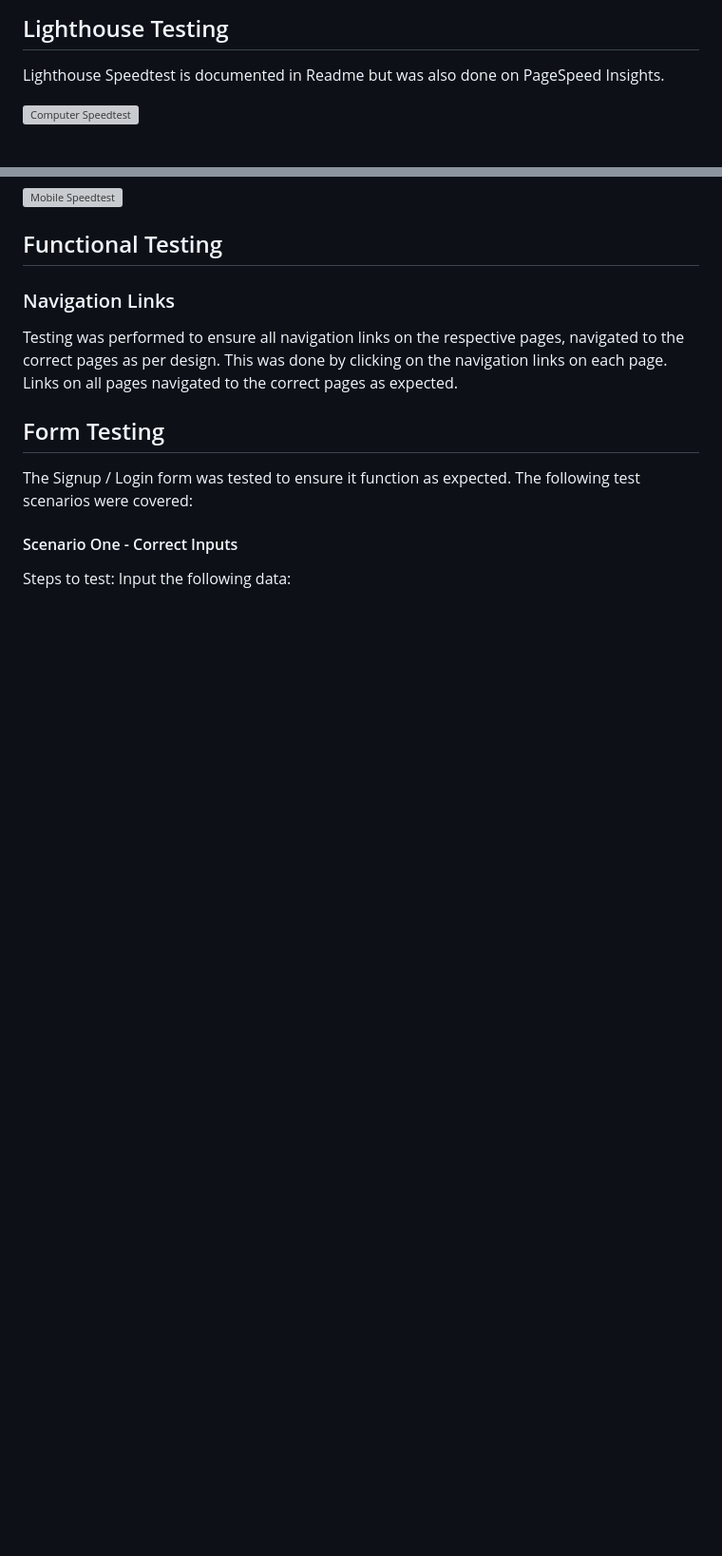
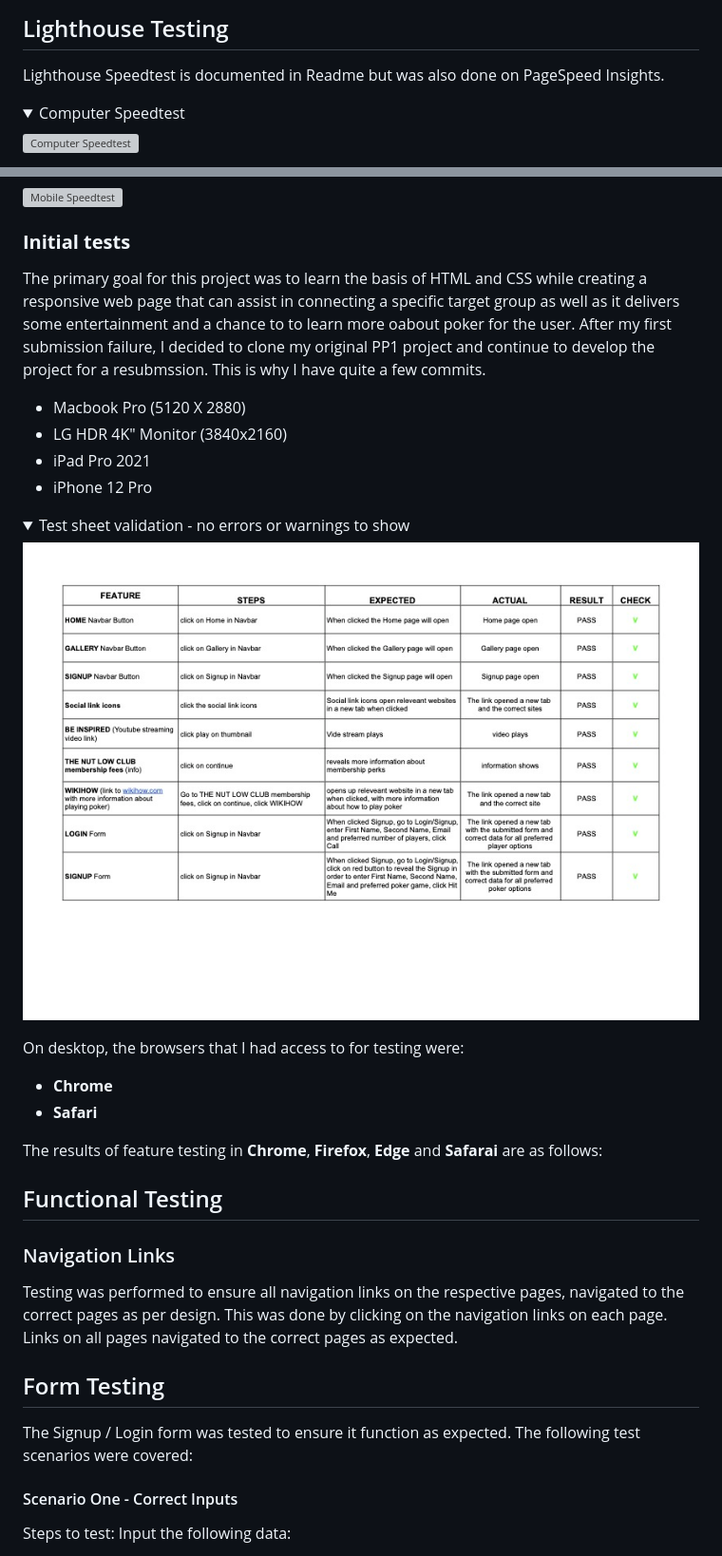
Before and after one commit to TJCAJ/tnl, a Markdown page: Test.md, 2 parts joined by grey strips. Shown: that part at 95% size. GitHub-like rendering; pictures changed too: docs/readme_images/the_nut_low_test_validation_sheet.jpg (added); folded sections open; blank space fills up the shorter version; grey boxes are pictures that could not be loaded.

Commit message:
Add test validation test sheet to Test.md and update with info on Initial tests

```diff
--- a/Test.md
+++ b/Test.md
@@ -33,4 +33,7 @@ During the development of the website was it was viewed by a number of members i
 
 Lighthouse Speedtest is documented in Readme but was also done on PageSpeed Insights.
 
+<details>
+<summary>Computer Speedtest</summary>
+
 ![Computer Speedtest](docs/readme_images/pagespeed_insights_computer_test.jpg)
@@ -37,5 +44,29 @@ Lighthouse Speedtest is documented in Readme but was also done on PageSpeed Insi
 
 ![Mobile Speedtest](docs/readme_images/pagespeed_insights_mobile_test.jpg)
+</details>
+
+
+### **Initial tests**
+
+The primary goal for this project was to learn the basis of HTML and CSS while creating a responsive web page that can assist in connecting a specific target group as well as it delivers some entertainment and a chance to to learn more oabout poker for the user. After my first submission failure, I decided to clone my original PP1 project and continue to develop the project for a resubmssion. This is why I have quite a few commits.
+
+- Macbook Pro (5120 X 2880)
+- LG HDR 4K" Monitor (3840x2160)
+- iPad Pro 2021
+- iPhone 12 Pro
+
+<details>
+<summary>Test sheet validation - no errors or warnings to show </summary>
+
+![test sheet](./docs/readme_images/the_nut_low_test_validation_sheet.jpg)
+</details>
+
+On desktop, the browsers that I had access to for testing were:
+
+- <b>Chrome</b>
+- <b>Safari</b>
+
+The results of feature testing in <b>Chrome</b>, <b>Firefox</b>, <b>Edge</b> and <b>Safarai</b> are as follows:
 
 ## Functional Testing
 
```
Also changed, not shown: other parts of Test.md (+4 -0 lines).
